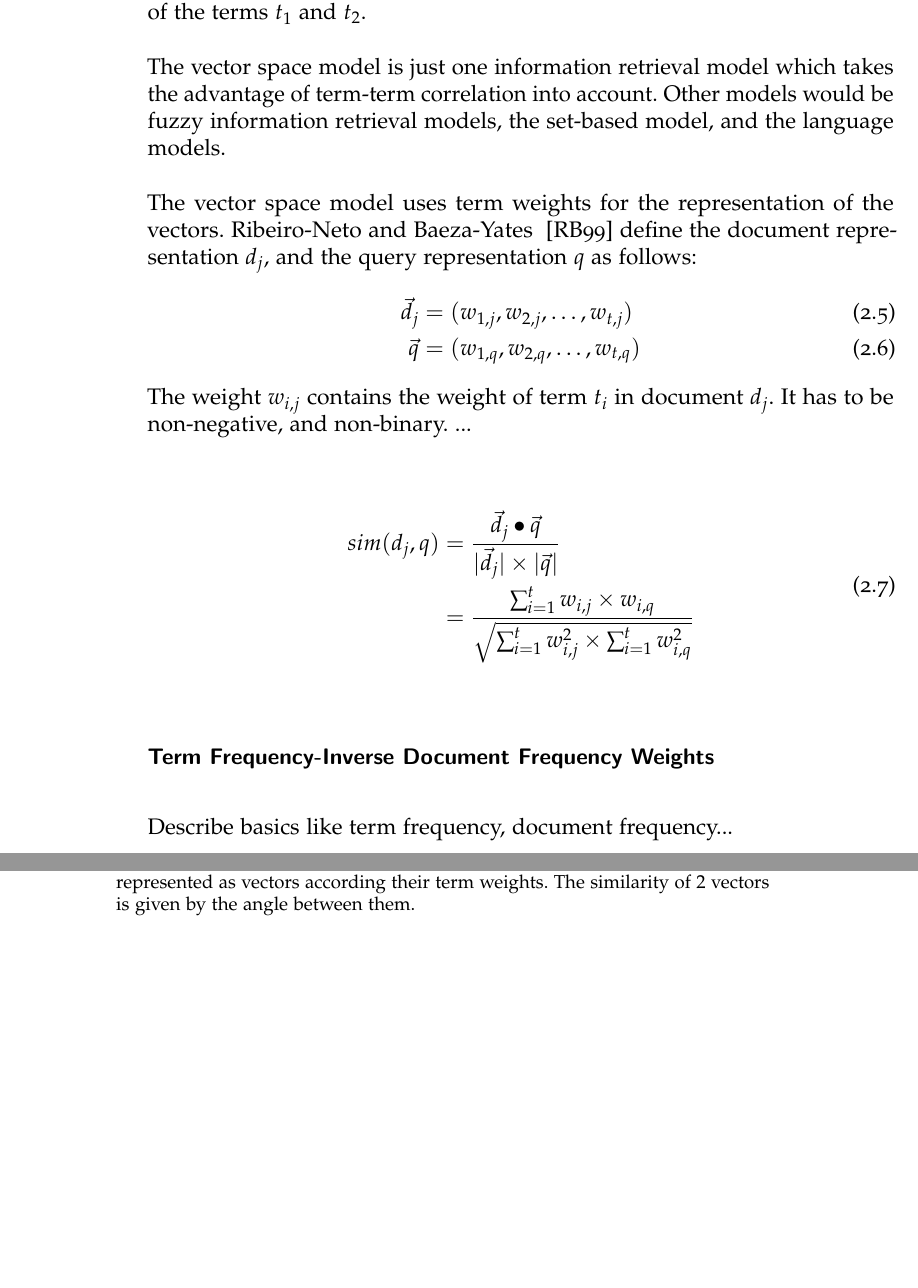
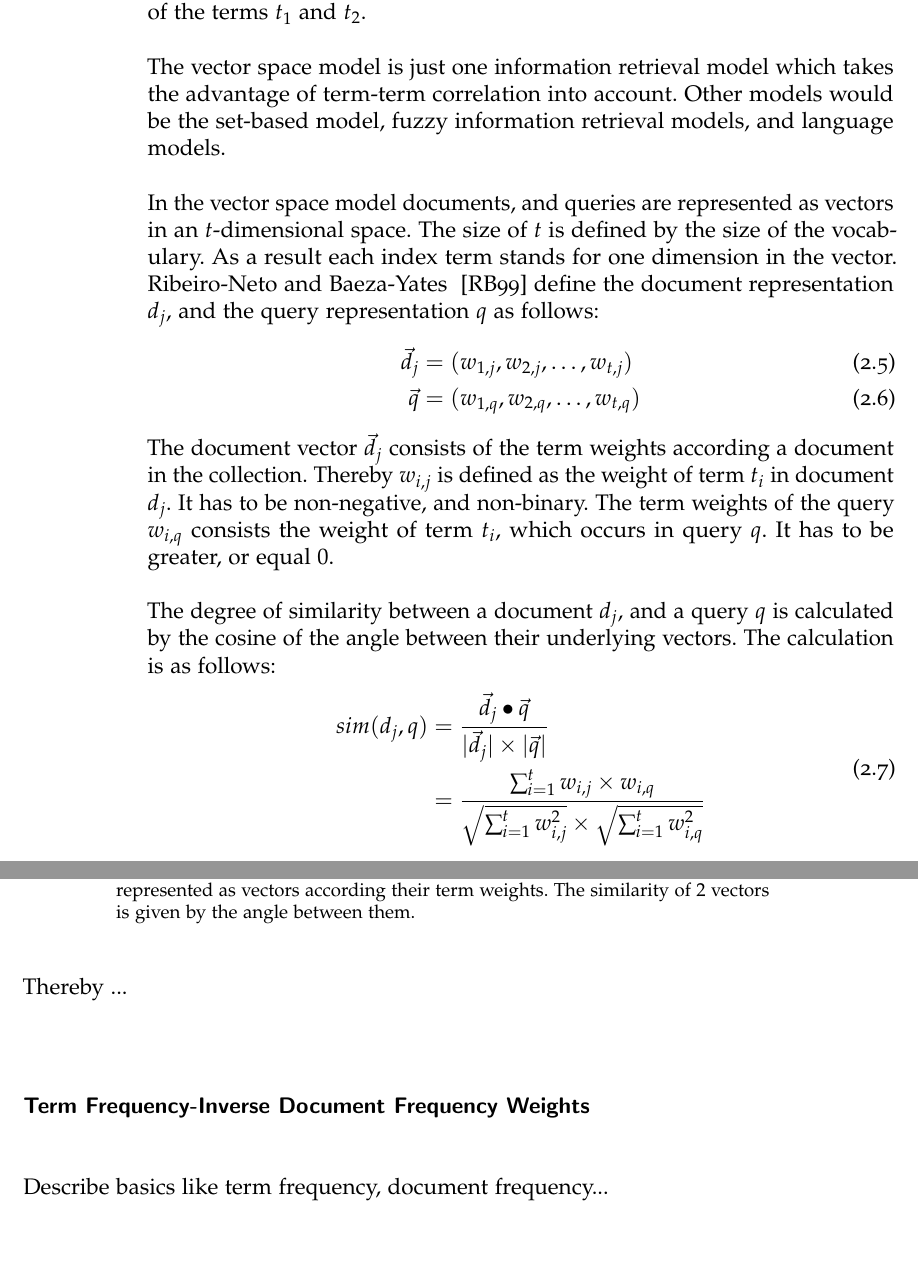
Before and after one commit to thomasmauerhofer/thesis, a LaTeX thesis (main.tex, which reads related-work.tex): two parts of pages 26 and 27 of 52, joined at a grey line, cut so that both start at the same text, the shorter picture padded with empty space. Compiled offline with pdfLaTeX; an older LaTeX class or package is replaced by its successor.

Commit message:
add about vector space model

```diff
--- a/related-work.tex
+++ b/related-work.tex
@@ -122,22 +122,23 @@ So the relation between any two terms $t_u$ and $t_v$ can be seen in the matrix.
 \end{samepage}
 It can be seen that the term-document matrix \textbf{M} has size $3$ x $2$, where rows consists of the terms, and columns consists of the documents. For example, the weight in the first row, and in the first column $w_{1, 1}$ contains the weight of $t_1$ in document $d_1$. The transposed matrix consists the terms and the documents the other way round. By multiplying these $2$ matrices the term-term correlation matrix \textbf{C} is generated. It has size $3$ x $3$ where rows and columns consists of the terms in the vocabulary. For example, the entry in the first row, and in the second column contains the joint co-occurrence of the terms $t_1$ and $t_2$.
 
-The vector space model is just one information retrieval model which takes the advantage of term-term correlation into account. Other models would be fuzzy information retrieval models, the set-based model, and the language models.
+The vector space model is just one information retrieval model which takes the advantage of term-term correlation into account. Other models would be the set-based model, fuzzy information retrieval models, and language models.
 
-The vector space model uses term weights for the representation of the vectors. Ribeiro-Neto and Baeza-Yates ~\cite{ModernInvormationRetrieval1999} define the document representation $d_j$, and the query representation $q$ as follows:
+In the vector space model documents, and queries are represented as vectors in an $t$-dimensional space. The size of $t$ is defined by the size of the vocabulary. As a result each index term stands for one dimension in the vector. Ribeiro-Neto and Baeza-Yates ~\cite{ModernInvormationRetrieval1999} define the document representation $d_j$, and the query representation $q$ as follows:
 \begin{align}
   \vec{d_j} & = (w_{1, j}, w_{2, j}, \dots, w_{t, j}) \\
   \vec{q} & = (w_{1, q}, w_{2, q}, \dots, w_{t, q})
 \end{align}
-The weight $w_{i,j}$ contains the weight of term $t_i$ in document $d_j$. It has to be non-negative, and non-binary. ...
+The document vector $\vec{d_j}$ consists of the term weights according a document in the collection. Thereby $w_{i,j}$ is defined as the weight of term $t_i$ in document $d_j$. It has to be non-negative, and non-binary. The term weights of the query $w_{i, q}$ consists the weight of term $t_i$, which occurs in query $q$. It has to be greater, or equal $0$.
 
+The degree of similarity between a document $d_j$, and a query $q$ is calculated by the cosine of the angle between their underlying vectors. The calculation is as follows:
 \begin{equation}
   \begin{split}
     sim(d_j, q) & = \frac{\vec{d_j} \bullet \vec{q}}{|\vec{d_j}| \times |\vec{q}|} \\
-    & = \frac{\sum_{i = 1}^t w_{i, j} \times w_{i, q}}{\sqrt{\sum_{i = 1}^t w_{i, j}^2 \times \sum_{i = 1}^t w_{i, q}^2}}
+    & = \frac{\sum_{i = 1}^t w_{i, j} \times w_{i, q}}{\sqrt{\sum_{i = 1}^t w_{i, j}^2} \times \sqrt{\sum_{i = 1}^t w_{i, q}^2}}
   \end{split}
 \end{equation}
-
+Thereby ... % Describe the formula...
 
 \myfig{diff_vectors}
       {width=0.5\textwidth}
```
